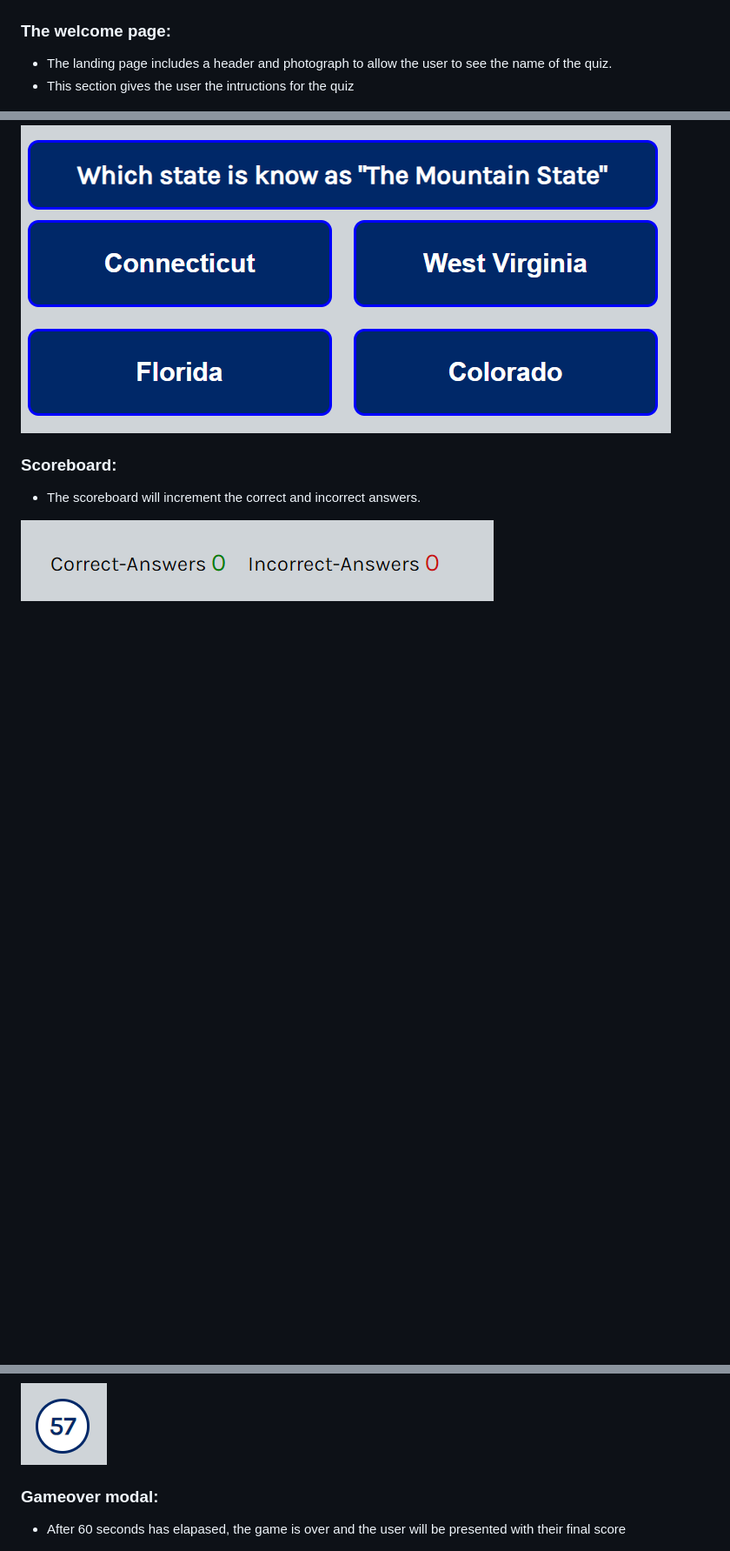
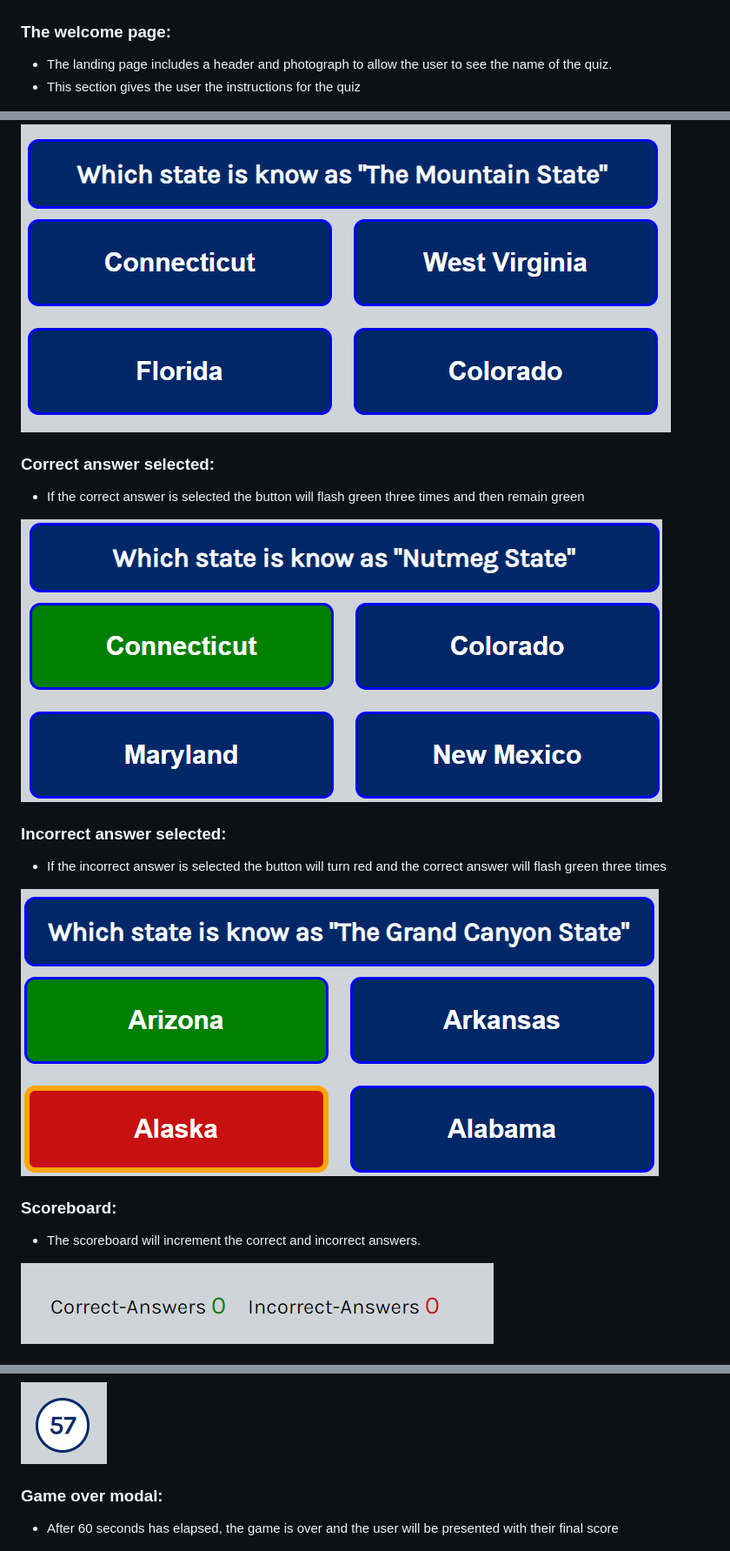
Before and after one commit to eric-blake/High-States-Quiz, a Markdown page: README.md, 3 parts joined by grey strips. Shown: that part at 87% size. Drawn GitHub-style; pictures changed too: assets/documentation/high-states-quiz-correct-answer.PNG (added), assets/documentation/high-states-quiz-incorrect-answer.PNG (added); blank space fills up the shorter version.

Commit message:
Updated features section in README file

```diff
--- a/README.md
+++ b/README.md
@@ -31,7 +31,7 @@ The high states game is a quiz based game that tests the users knowledge of the
 
 ### The welcome page:
 * The landing page includes a header and photograph to allow the user to see the name of the quiz.
-* This section gives the user the intructions for the quiz
+* This section gives the user the instructions for the quiz
 <img src="assets/documentation/high-states-quiz-welcome.PNG" alt="Screenshot of welcome page">
 
 
@@ -43,6 +43,14 @@ The high states game is a quiz based game that tests the users knowledge of the
 ### Questions and answers box:
 * This section will show the question and four possible answers.
 <img src="assets/documentation/high-states-quiz-questions-and-answers.PNG" alt="Screenshot of questions and answers box">
+
+### Correct answer selected:
+* If the correct answer is selected the button will flash green three times and then remain green
+<img src="assets/documentation/high-states-quiz-correct-answer.PNG" alt="Screenshot of Correct answer selected:">
+
+### Incorrect answer selected:
+* If the incorrect answer is selected the button will turn red and the correct answer will flash green three times
+<img src="assets/documentation/high-states-quiz-incorrect-answer.PNG" alt="Screenshot of ncorrect answer selected">
 
 ### Scoreboard:
 * The scoreboard will increment the correct and incorrect answers.
@@ -53,8 +61,8 @@ The high states game is a quiz based game that tests the users knowledge of the
 * The timer counts down from 60 seconds, and after 60 seconds the Game-over function is called.
 <img src="assets/documentation/high-states-quiz-timer.PNG" alt="Screenshot of countdown timer">
 
-### Gameover modal:
-* After 60 seconds has elapased, the game is over and the user will be presented with their final score
+### Game over modal:
+* After 60 seconds has elapsed, the game is over and the user will be presented with their final score
 <img src="assets/documentation/high-states-quiz-game-over.PNG" alt="Screenshot of gameover message">
 
 
```
Also changed, not shown: other parts of README.md (+6 -6 lines).
